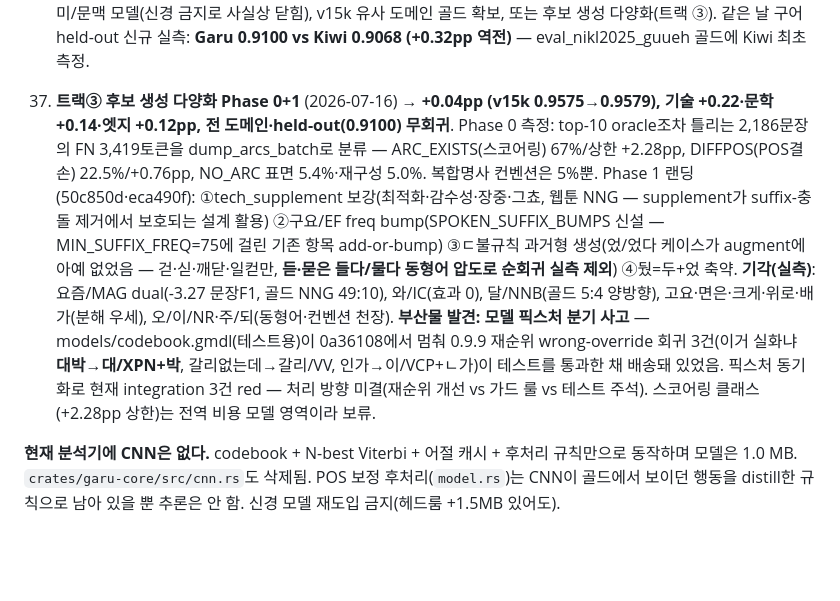
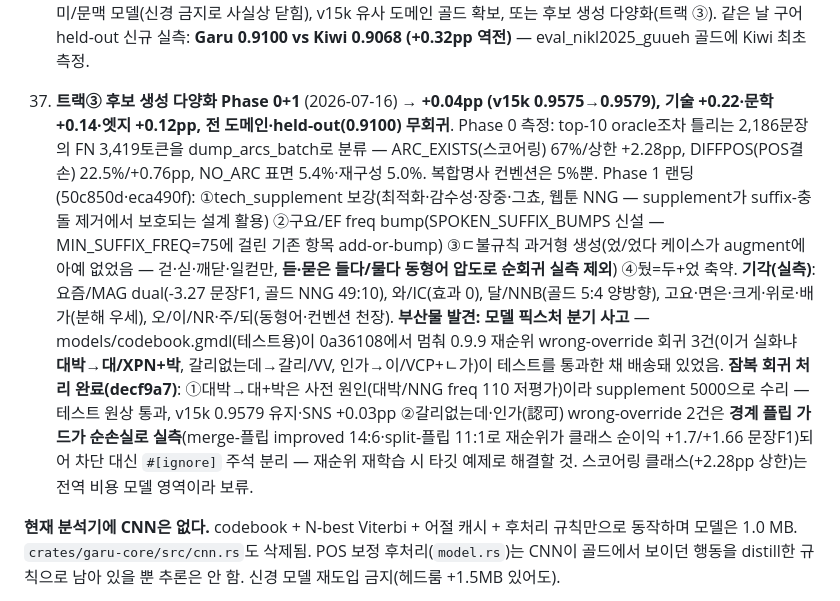
Before and after one commit to ongjin/garu, a Markdown page: docs/claude/research-history.md, the part around the change. GitHub-like rendering; blank space fills up the shorter version.

Commit message:
docs: 연구 이력 37 갱신 — 잠복 회귀 처리 결과 반영

```diff
--- a/docs/claude/research-history.md
+++ b/docs/claude/research-history.md
@@ -39,7 +39,7 @@
 34. **문맥 POS 재순위 perceptron 채택** (2026-07-13) → **+0.31pp (v15k 0.9544→0.9575), 구어 held-out +0.90pp (0.9010→0.9100), 전 도메인 무회귀**. #30 폐기 원인 3종을 정면 수정: (a) 측정 정합 — Rust `Model::analyze_topn` 덤프(fix 39종+R룰 적용 후보)로 학습·시뮬, Python 재구현 금지, Rust-Python pick 일치 97.9% 검증 (b) 데이터 — NIKL 2021 골드 316K 문장 (**v15k 완전일치 오염 3,950문장(44%!) 제외 필수** — grep 실측) (c) 뉴스 회귀 — NX 15만 학습으로 소멸(+0.19pp). 구성: top-10 후보, feature v1(FNV-1a 해싱 2^20, `training/rerank/features.py` = `rerank.rs` 바이트 동일), averaged perceptron, dev(6K) 튜닝 확신 마진 τ=4, GMDL Section 14(sparse 652KB raw, brotli 후 모델 1.04→1.43MB). **속도 게이트는 viterbi_nbest 최적화로 통과**: state별 비용 hoist(rank 루프에서 trigram/wb/internal 재계산 제거) + rank 오름차순 조기 break + split_at_mut 무할당 DP 접근 → k=10이 최적화 전 k=5보다 빨라짐(2.46→2.44s), byte-identical 검증. 최종 native +6%/WASM Kiwi-격차 2.4×→2.05×(개선). k=5 재순위는 +0.25pp로 컷라인(+0.3pp) 미달이라 k=10 채택 — nbest(5)가 nbest(20)[:5]보다 열등한 빔 효과 실측. **부작용: NIKL 2021이 재순위 학습 데이터가 되어 eval_nikl_mp 2021 벤치는 이후 자기평가(참고용)**. oracle 천장(Phase 0): k=5 +0.87pp/k=10 +1.47pp/k=20 +1.50pp(포화) — 재순위가 k=10 천장의 21% 회수, 잔여는 feature 용량 한계 *(→ #36에서 정정: 용량이 아니라 surface feature의 정보 한계)*.
 35. **nbest DP arena화 + 할당 churn 조사** (2026-07-16) → **native/WASM 각 ~3% 가속, byte-identical**. viterbi_nbest의 state별 `Vec<(f32,Backpointer)>` 힙 할당을 stride=k+1 단일 arena로 교체(`HashMap<(u8,u8),u32>` 슬롯 인덱스 — 키 삽입 순서·용량 성장 보존으로 f32 tie-break까지 동일, v15k 9000+구어 16.4K+top10 덤프 3종 해시 일치, 테스트 77개 통과, WASM raw +2.2KB=401KB). **한계 실측**: 심볼 프로파일 콜트리 귀속 결과 잔여 alloc ~48%는 analyze_topn 토큰/String 생성(2134 샘플)·build_lattice 사전 materialize(1225)·FST 조회(584)에 **얇게 분산** — DictEntry가 FST 조회마다 String materialize + arc가 재복제하는 2중 구조. 단일 대형 레버 없음: packed FST 반환/Rc 분석열 공유(29개 arc 사이트 + 4499 API 파급)로 추정 8~12% 추가 가능하나 ROI 낮아 보류. "DP dense화 20~30%" 기대는 반증됨(DP churn은 전체의 소수). 남은 대형 격차는 알고리즘 계층(Kiwi 격차 ~2.2×)이지 할당이 아님.
 36. **재순위 feature v2 시도 → No-Go** (2026-07-16). 잔여 분해 실측(v15k oracle-final 갭 +0.89pp의 95%=픽 오류, 게이트 4.7%뿐·τ=0 F1 동일)에 근거해 rank1-대비 diff-span 템플릿(d+/d-/d+b/dn·endw) 설계, Python(extract_v2)+Rust(score_v2, Section 14 ver=2) 파리티 구현, NIKL 316K 재덤프(오염 4,121 제외·재현 검증 dev rank1 0.9425=#34 일치) 후 재학습. **결과: dev pick 0.9472→0.9475(+0.03pp)**. 해시 충돌 가설도 검증 — 2^20에서 feature 이름 ~45% 충돌 실측 → DIM 2^22 재학습 → **0.9475 완전 동일(충돌 무관)**. v15k 시뮬 +0.04pp(0.9575→0.9578, 문학 −0.12pp) → 게이트(+0.15pp) 미달, **전량 revert**(스크립트·Rust 모두). **진단 확정: 잔여 픽 오류는 surface feature(형태·POS·span 통계)의 정보 밖** — 서로 다른 두 용량 개입(템플릿 확장·해시 4배)이 같은 지점에서 포화. 부가 발견: dev(NIKL) oracle 갭 0.27pp vs v15k 0.89pp — **재순위 학습에 없는 도메인(문학·기술·엣지)이 잔여 갭의 상당분**(시뮬도 SNS +0.31/일상 +0.26 게인 vs 문학 회귀로 일관). 재시도 열쇠: 의미/문맥 모델(신경 금지로 사실상 닫힘), v15k 유사 도메인 골드 확보, 또는 후보 생성 다양화(트랙 ③). 같은 날 구어 held-out 신규 실측: **Garu 0.9100 vs Kiwi 0.9068 (+0.32pp 역전)** — eval_nikl2025_guueh 골드에 Kiwi 최초 측정.
-37. **트랙③ 후보 생성 다양화 Phase 0+1** (2026-07-16) → **+0.04pp (v15k 0.9575→0.9579), 기술 +0.22·문학 +0.14·엣지 +0.12pp, 전 도메인·held-out(0.9100) 무회귀**. Phase 0 측정: top-10 oracle조차 틀리는 2,186문장의 FN 3,419토큰을 dump_arcs_batch로 분류 — ARC_EXISTS(스코어링) 67%/상한 +2.28pp, DIFFPOS(POS결손) 22.5%/+0.76pp, NO_ARC 표면 5.4%·재구성 5.0%. 복합명사 컨벤션은 5%뿐. Phase 1 랜딩(50c850d·eca490f): ①tech_supplement 보강(최적화·감수성·장중·그쵸, 웹툰 NNG — supplement가 suffix-충돌 제거에서 보호되는 설계 활용) ②구요/EF freq bump(SPOKEN_SUFFIX_BUMPS 신설 — MIN_SUFFIX_FREQ=75에 걸린 기존 항목 add-or-bump) ③ㄷ불규칙 과거형 생성(었/었다 케이스가 augment에 아예 없었음 — 걷·싣·깨닫·일컫만, **듣·묻은 들다/물다 동형어 압도로 순회귀 실측 제외**) ④뒀=두+었 축약. **기각(실측)**: 요즘/MAG dual(-3.27 문장F1, 골드 NNG 49:10), 와/IC(효과 0), 달/NNB(골드 5:4 양방향), 고요·면은·크게·위로·배가(분해 우세), 오/이/NR·주/되(동형어·컨벤션 천장). **부산물 발견: 모델 픽스처 분기 사고** — models/codebook.gmdl(테스트용)이 0a36108에서 멈춰 0.9.9 재순위 wrong-override 회귀 3건(이거 실화냐 **대박→대/XPN+박**, 갈리없는데→갈리/VV, 인가→이/VCP+ㄴ가)이 테스트를 통과한 채 배송돼 있었음. 픽스처 동기화로 현재 integration 3건 red — 처리 방향 미결(재순위 개선 vs 가드 룰 vs 테스트 주석). 스코어링 클래스(+2.28pp 상한)는 전역 비용 모델 영역이라 보류.
+37. **트랙③ 후보 생성 다양화 Phase 0+1** (2026-07-16) → **+0.04pp (v15k 0.9575→0.9579), 기술 +0.22·문학 +0.14·엣지 +0.12pp, 전 도메인·held-out(0.9100) 무회귀**. Phase 0 측정: top-10 oracle조차 틀리는 2,186문장의 FN 3,419토큰을 dump_arcs_batch로 분류 — ARC_EXISTS(스코어링) 67%/상한 +2.28pp, DIFFPOS(POS결손) 22.5%/+0.76pp, NO_ARC 표면 5.4%·재구성 5.0%. 복합명사 컨벤션은 5%뿐. Phase 1 랜딩(50c850d·eca490f): ①tech_supplement 보강(최적화·감수성·장중·그쵸, 웹툰 NNG — supplement가 suffix-충돌 제거에서 보호되는 설계 활용) ②구요/EF freq bump(SPOKEN_SUFFIX_BUMPS 신설 — MIN_SUFFIX_FREQ=75에 걸린 기존 항목 add-or-bump) ③ㄷ불규칙 과거형 생성(었/었다 케이스가 augment에 아예 없었음 — 걷·싣·깨닫·일컫만, **듣·묻은 들다/물다 동형어 압도로 순회귀 실측 제외**) ④뒀=두+었 축약. **기각(실측)**: 요즘/MAG dual(-3.27 문장F1, 골드 NNG 49:10), 와/IC(효과 0), 달/NNB(골드 5:4 양방향), 고요·면은·크게·위로·배가(분해 우세), 오/이/NR·주/되(동형어·컨벤션 천장). **부산물 발견: 모델 픽스처 분기 사고** — models/codebook.gmdl(테스트용)이 0a36108에서 멈춰 0.9.9 재순위 wrong-override 회귀 3건(이거 실화냐 **대박→대/XPN+박**, 갈리없는데→갈리/VV, 인가→이/VCP+ㄴ가)이 테스트를 통과한 채 배송돼 있었음. **잠복 회귀 처리 완료(decf9a7)**: ①대박→대+박은 사전 원인(대박/NNG freq 110 저평가)이라 supplement 5000으로 수리 — 테스트 원상 통과, v15k 0.9579 유지·SNS +0.03pp ②갈리없는데·인가(認可) wrong-override 2건은 **경계 플립 가드가 순손실로 실측**(merge-플립 improved 14:6·split-플립 11:1로 재순위가 클래스 순이익 +1.7/+1.66 문장F1)되어 차단 대신 `#[ignore]` 주석 분리 — 재순위 재학습 시 타깃 예제로 해결할 것. 스코어링 클래스(+2.28pp 상한)는 전역 비용 모델 영역이라 보류.
 
 **현재 분석기에 CNN은 없다.** codebook + N-best Viterbi + 어절 캐시 + 후처리 규칙만으로 동작하며 모델은 1.0 MB. `crates/garu-core/src/cnn.rs`도 삭제됨. POS 보정 후처리(`model.rs`)는 CNN이 골드에서 보이던 행동을 distill한 규칙으로 남아 있을 뿐 추론은 안 함. 신경 모델 재도입 금지(헤드룸 +1.5MB 있어도).
 
```
